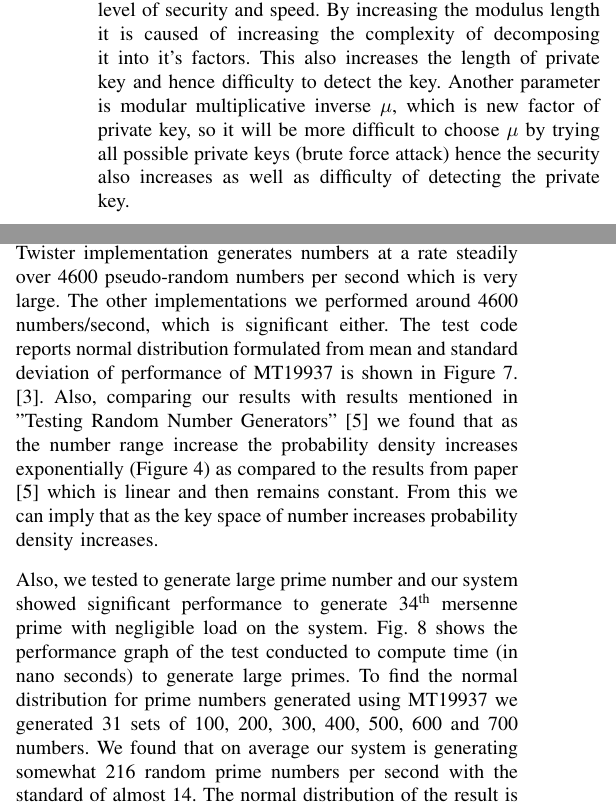
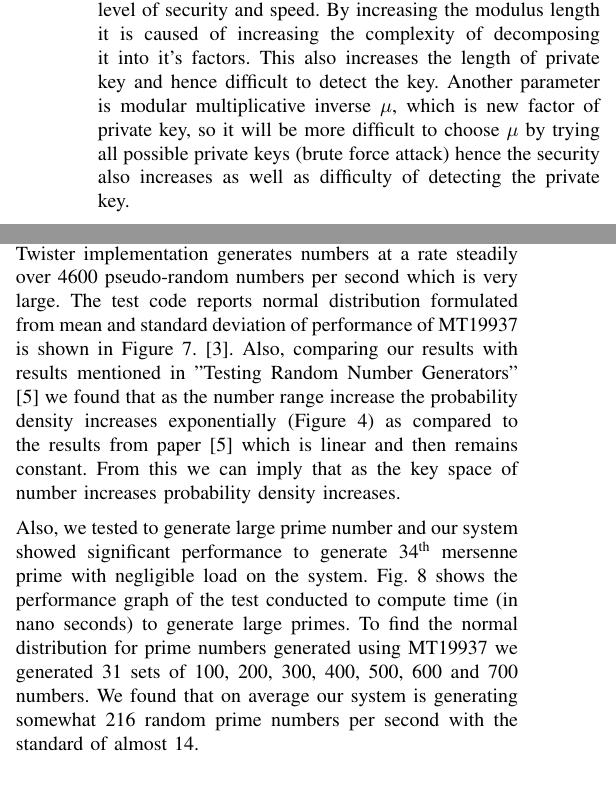
Before and after one commit to amninder/cps697, a LaTeX paper (Report.tex): two parts of the columns of page 9 of 11, joined at a grey line, cut so that both start at the same text, the shorter picture padded with empty space. Compiled offline with pdfLaTeX.

Commit message:
some editing

```diff
--- a/Report.tex
+++ b/Report.tex
@@ -1272,7 +1272,7 @@ Though, introduction to one more random prime number slowed the performance but
 \label{fig:rsa_time}
 \end{figure}
 
-The algorithm have many important parameters affecting it's level of security and speed. By increasing the modulus length it is caused of increasing the complexity of decomposing it into it's factors. This also increases the length of private key and hence difficulty to detect the key. Another parameter is modular multiplicative inverse $\mu$, which is new factor of private key, so it will be more difficult to choose $\mu$ by trying all possible private keys (brute force attack) hence the security also increases as well as difficulty of detecting the private key.
+The algorithm have many important parameters affecting it's level of security and speed. By increasing the modulus length it is caused of increasing the complexity of decomposing it into it's factors. This also increases the length of private key and hence difficult to detect the key. Another parameter is modular multiplicative inverse $\mu$, which is new factor of private key, so it will be more difficult to choose $\mu$ by trying all possible private keys (brute force attack) hence the security also increases as well as difficulty of detecting the private key.
 
 
 Furthermore, comparing this results with the "\emph{File Encryption and Decryption using Secure RSA}"\cite{securersa}, we found that our system had significant performance.
@@ -1286,7 +1286,7 @@ Furthermore, comparing this results with the "\emph{File Encryption and Decrypti
 \end{figure}
 
 \subsection{{\large Random Numbers}}
-Our method for doing simple benchmarking and Mersenne Twister implementation generates numbers at a rate steadily over 4600 pseudo-random numbers per second which is very large. The other implementations we performed around 4600 numbers/second, which is significant either. The test code reports normal distribution formulated from mean and standard deviation of performance of MT19937 is shown in Figure \ref{fig:mersenne_performance}.\cite{wolfram_mt}. Also, comparing our results with results mentioned in "Testing Random Number Generators"\cite{lcg_cdf} we found that as the number range increase the probability density increases exponentially (Figure \ref{fig:cdf_mersenne}) as compared to the results from paper\cite{lcg_cdf} which is linear and then remains constant. From this we can imply that as the key space of number increases probability density increases.
+Our method for doing simple benchmarking and Mersenne Twister implementation generates numbers at a rate steadily over 4600 pseudo-random numbers per second which is very large. The test code reports normal distribution formulated from mean and standard deviation of performance of MT19937 is shown in Figure \ref{fig:mersenne_performance}.\cite{wolfram_mt}. Also, comparing our results with results mentioned in "Testing Random Number Generators"\cite{lcg_cdf} we found that as the number range increase the probability density increases exponentially (Figure \ref{fig:cdf_mersenne}) as compared to the results from paper\cite{lcg_cdf} which is linear and then remains constant. From this we can imply that as the key space of number increases probability density increases.
 
 \begin{figure}[ht!]
 \centering
@@ -1295,7 +1295,7 @@ Our method for doing simple benchmarking and Mersenne Twister implementation gen
 \label{fig:mersenne_performance}
 \end{figure}
 
-Also, we tested to generate large prime number and our system showed significant performance to generate 34\textsuperscript{th} mersenne prime with negligible load on the system. Fig. \ref{fig:mersenne_time} shows the performance graph of the test conducted to compute time (in nano seconds) to generate large primes. To find the normal distribution for prime numbers generated using MT19937 we generated 31 sets of 100, 200, 300, 400, 500, 600 and 700 numbers. We found that on average our system is generating somewhat 216 random prime numbers per second with the standard of almost 14. The normal distribution of the result is shown in Figure \ref{fig:mersenne_performance}.
+Also, we tested to generate large prime number and our system showed significant performance to generate 34\textsuperscript{th} mersenne prime with negligible load on the system. Fig. \ref{fig:mersenne_time} shows the performance graph of the test conducted to compute time (in nano seconds) to generate large primes. To find the normal distribution for prime numbers generated using MT19937 we generated 31 sets of 100, 200, 300, 400, 500, 600 and 700 numbers. We found that on average our system is generating somewhat 216 random prime numbers per second with the standard of almost 14.
 
 \begin{figure}[ht!]
 \centering
```
Also changed, not shown: Report.pdf, Report.tex (4 more changed lines), 3 other files.
